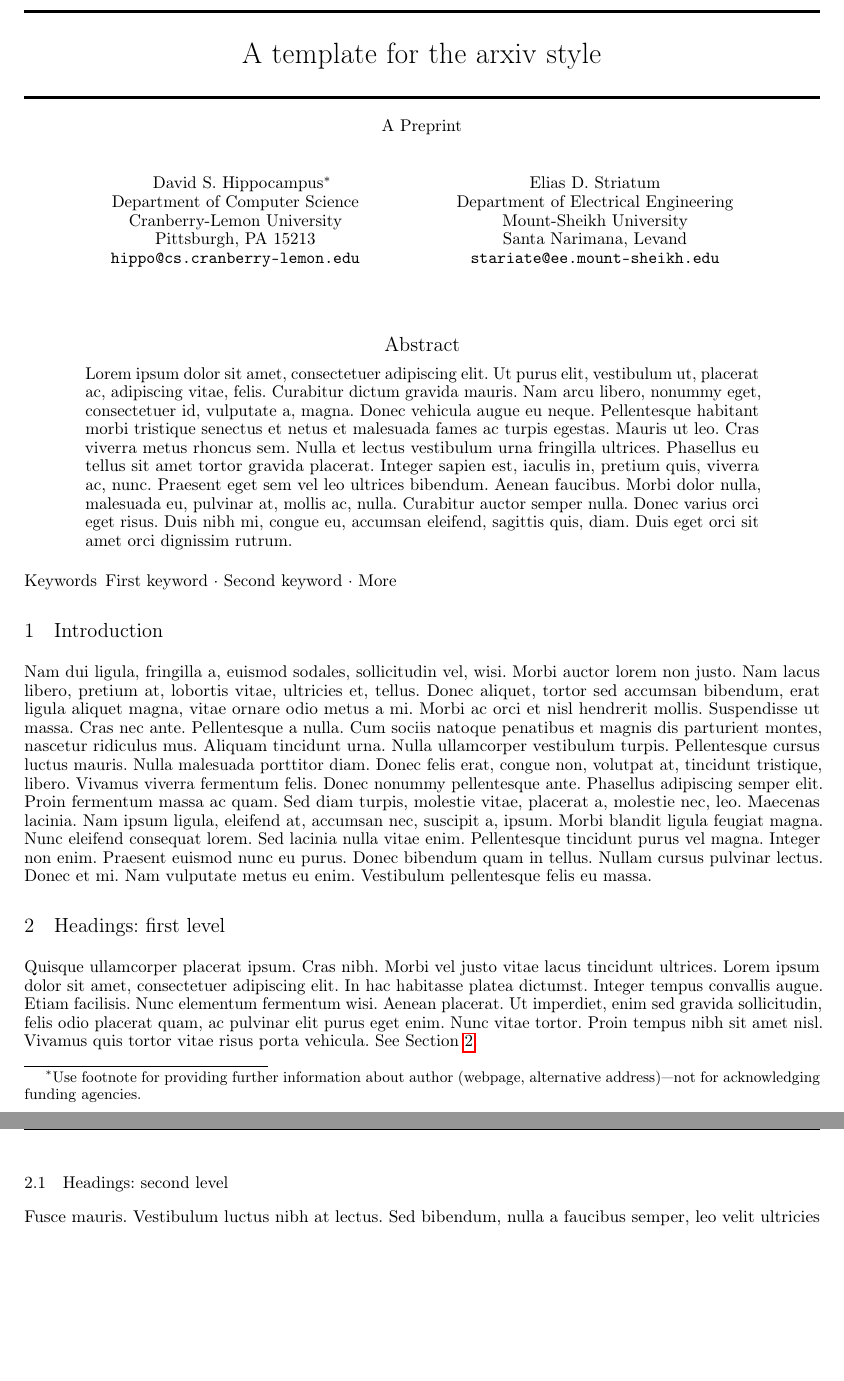
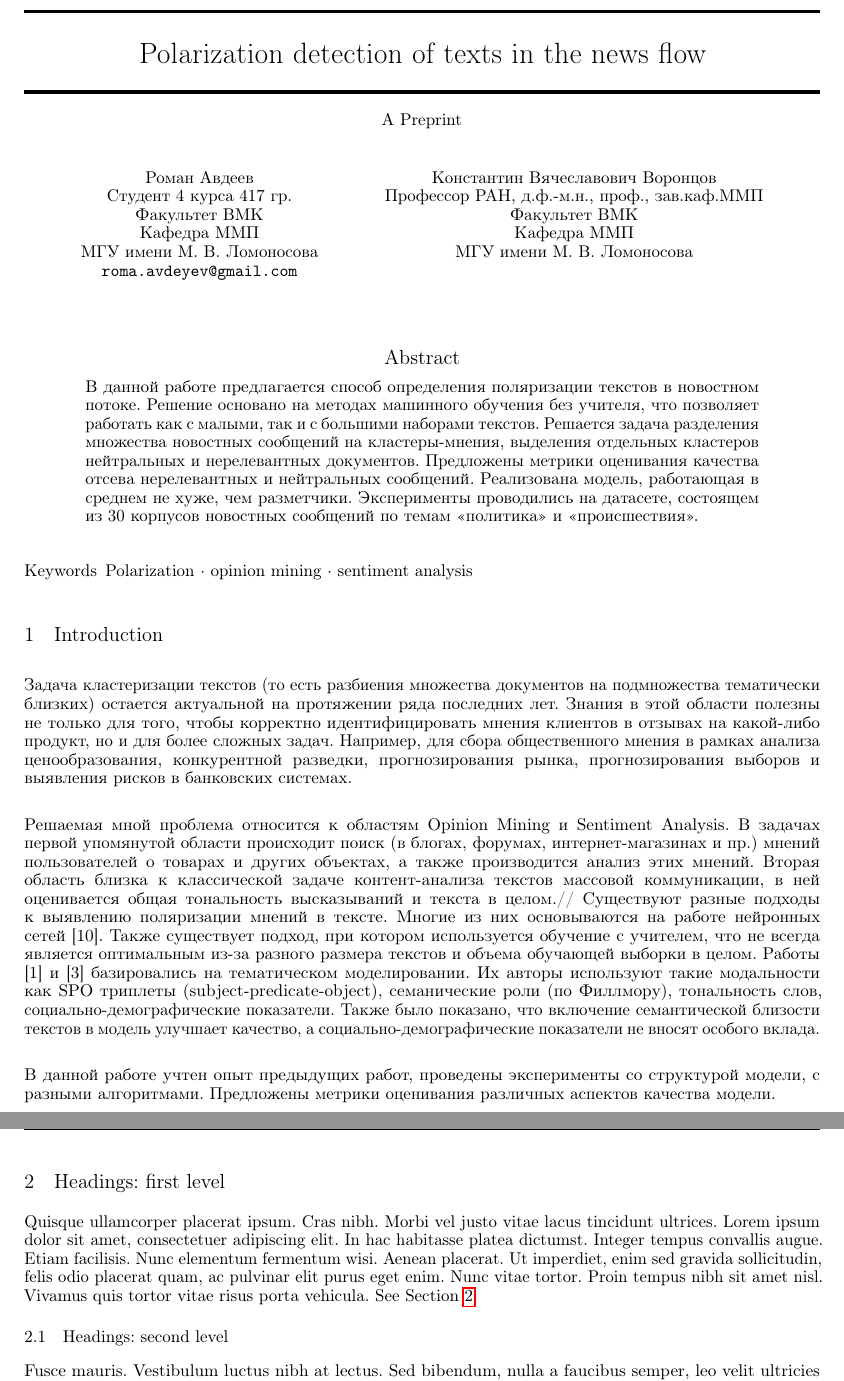
Before and after one commit to RomanAvdeev/Research, a LaTeX paper (paper/main.tex): two parts of pages 1 and 2 of 3, joined at a grey line, cut at the place of the change, the shorter picture padded with empty space. Compiled offline with pdfLaTeX.

Commit message:
Introduction added

```diff
--- a/paper/main.tex
+++ b/paper/main.tex
@@ -16,22 +15,21 @@
 
 
 
-\title{A template for the \emph{arxiv} style}
+\title{Polarization detection of texts in the news flow}
 
-\author{ David S.~Hippocampus\thanks{Use footnote for providing further
-		information about author (webpage, alternative
-		address)---\emph{not} for acknowledging funding agencies.} \\
-	Department of Computer Science\\
-	Cranberry-Lemon University\\
-	Pittsburgh, PA 15213 \\
-	\texttt{hippo@cs.cranberry-lemon.edu} \\
+\author{Роман Авдеев \\
+	Студент 4 курса 417 гр.\\
+	Факультет ВМК\\
+        Кафедра ММП\\
+	МГУ имени М. В. Ломоносова \\
+	\texttt{roma.avdeyev@gmail.com} \\
 	%% examples of more authors
 	\And
-	Elias D.~Striatum \\
-	Department of Electrical Engineering\\
-	Mount-Sheikh University\\
-	Santa Narimana, Levand \\
-	\texttt{stariate@ee.mount-sheikh.edu} \\
+	Константин Вячеславович Воронцов\\
+        Профессор РАН, д.ф.-м.н., проф., зав.каф.ММП\\
+	Факультет ВМК\\
+        Кафедра ММП\\
+	МГУ имени М. В. Ломоносова \\
 	%% \AND
 	%% Coauthor \\
 	%% Affiliation \\
@@ -66,15 +64,19 @@ pdfkeywords={First keyword, Second keyword, More},
 \maketitle
 
 \begin{abstract}
-	\lipsum[1]
+	В данной работе предлагается способ определения поляризации текстов в новостном потоке. Решение основано на методах машинного обучения без учителя, что позволяет работать как с малыми, так и с большими наборами текстов. Решается задача разделения множества новостных сообщений на кластеры-мнения, выделения отдельных кластеров нейтральных и нерелевантных документов. Предложены метрики оценивания качества отсева нерелевантных и нейтральных сообщений. Реализована модель, работающая в среднем не хуже, чем разметчики. Эксперименты проводились на датасете, состоящем из 30 корпусов новостных сообщений по темам «политика» и «происшествия».
 \end{abstract}
 
 
-\keywords{First keyword \and Second keyword \and More}
+\keywords{Polarization \and opinion mining \and sentiment analysis}
 
 \section{Introduction}
-\lipsum[2]
-\lipsum[3]
+Задача кластеризации текстов (то есть разбиения множества документов на подмножества тематически близких) остается актуальной на протяжении ряда последних лет. Знания в этой области полезны не только для того, чтобы корректно идентифицировать мнения клиентов в отзывах на какой-либо продукт, но и для более сложных задач. Например, для сбора общественного мнения в рамках анализа ценообразования, конкурентной разведки, прогнозирования рынка, прогнозирования выборов и выявления рисков в банковских системах. \\
+
+Решаемая мной проблема относится к областям Opinion Mining и Sentiment Analysis. В задачах первой упомянутой области происходит поиск (в блогах, форумах, интернет-магазинах и пр.) мнений пользователей о товарах и других объектах, а также производится анализ этих мнений. Вторая область близка к классической задаче контент-анализа текстов массовой коммуникации, в ней оценивается общая тональность высказываний и текста в целом.//
+Cуществуют разные подходы к выявлению поляризации мнений в тексте. Многие из них основываются на работе нейронных сетей [10]. Также существует подход, при котором используется обучение с учителем, что не всегда является оптимальным из-за разного размера текстов и объема обучающей выборки в целом. Работы [1] и [3] базировались на тематическом моделировании. Их авторы используют такие модальности как SPO триплеты (subject-predicate-object), семанические роли (по Филлмору), тональность слов, социально-демографические показатели. Также было показано, что включение семантической близости текстов в модель улучшает качество, а социально-демографические показатели не вносят особого вклада.\\
+
+В данной работе учтен опыт предыдущих работ, проведены эксперименты со структурой модели, с разными алгоритмами. Предложены метрики оценивания различных аспектов качества модели.
 
 \section{Headings: first level}
 \label{sec:headings}
```
Also changed, not shown: paper/main.tex (1 more changed lines).
